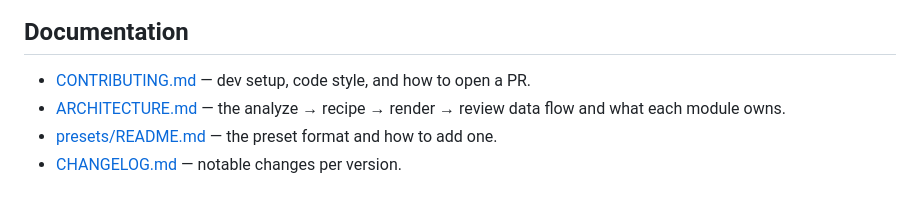
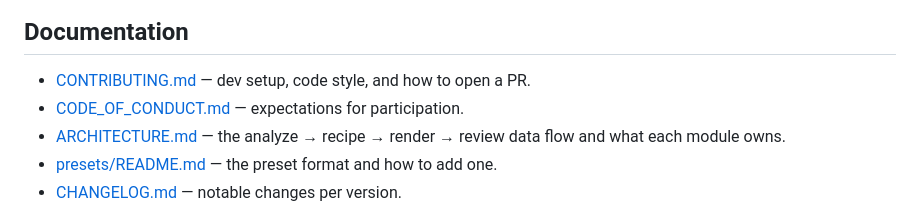
Before and after one commit to pouyashahrdami/mimic-mcp, a Markdown page: README.md, the part around the change. GitHub-like rendering.

Commit message:
docs: add code of conduct

```diff
--- a/README.md
+++ b/README.md
@@ -171,6 +171,7 @@ The core loop works end to end: analyze → recipe → scaffold → render → s
 ## Documentation
 
 - [CONTRIBUTING.md](CONTRIBUTING.md) — dev setup, code style, and how to open a PR.
+- [CODE_OF_CONDUCT.md](CODE_OF_CONDUCT.md) — expectations for participation.
 - [ARCHITECTURE.md](ARCHITECTURE.md) — the analyze → recipe → render → review data flow and what each module owns.
 - [presets/README.md](presets/README.md) — the preset format and how to add one.
 - [CHANGELOG.md](CHANGELOG.md) — notable changes per version.
```
Also changed, not shown: CODE_OF_CONDUCT.md (added, +44 -0 lines).
